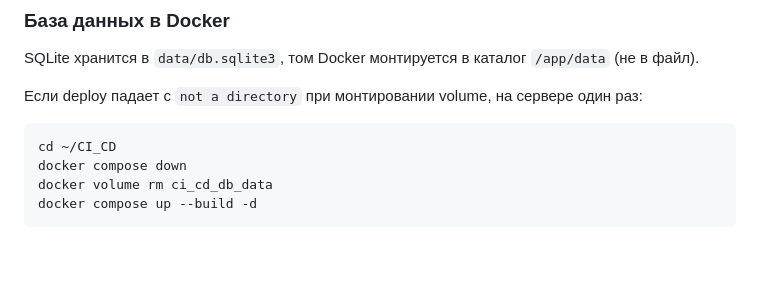
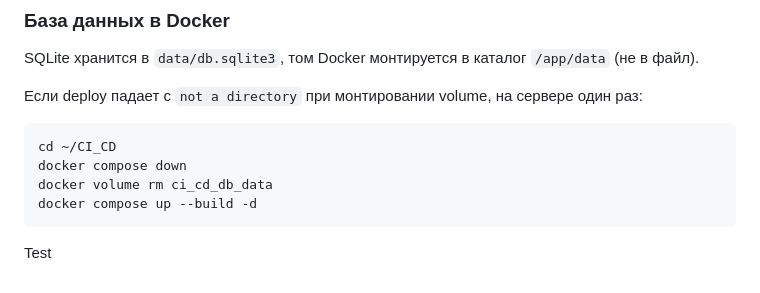
Before and after one commit to OV6446/CI_CD, a Markdown page: README.md, the part around the change. GitHub-like rendering; blank space fills up the shorter version.

Commit message:
«Test»

````diff
--- a/README.md
+++ b/README.md
@@ -183,3 +183,5 @@ docker compose down
 docker volume rm ci_cd_db_data
 docker compose up --build -d
 ```
+
+Test
````
